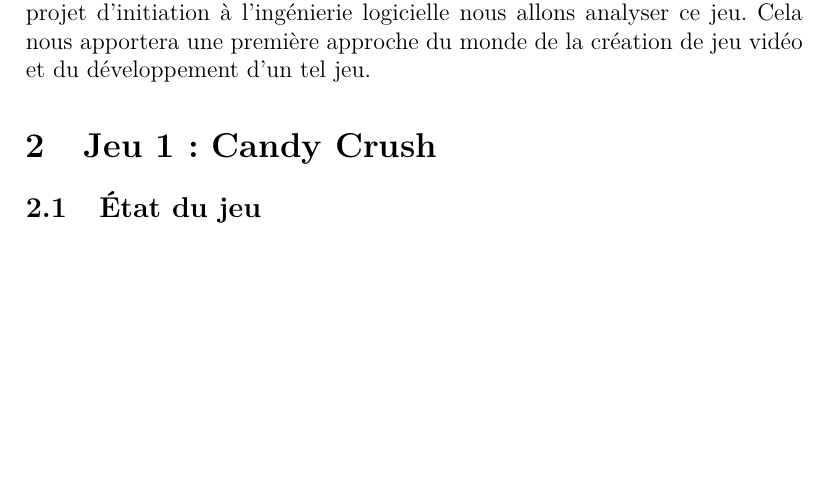
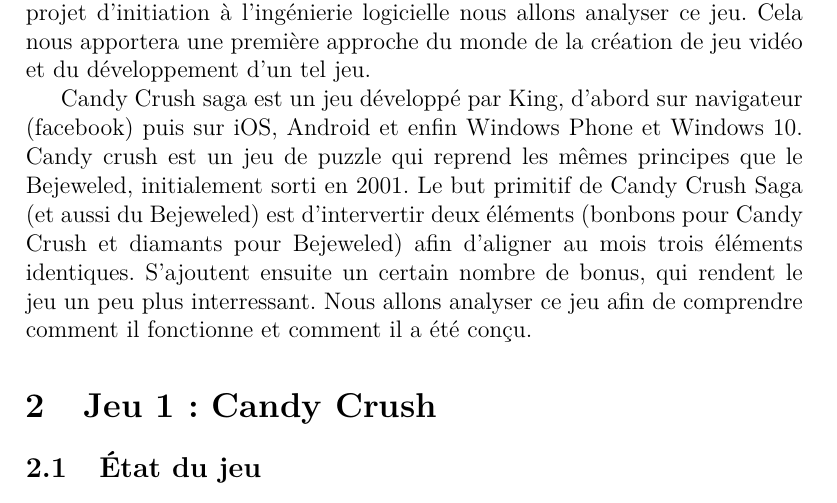
Before and after one commit to Slexis-Works/PIIL, a LaTeX document (rapport.tex): part of page 3 of 14, cut so that both start at the same text, the shorter picture padded with empty space. Compiled offline with pdfLaTeX.

Commit message:
Ajout d'une introduction

```diff
--- a/rapport.tex
+++ b/rapport.tex
@@ -72,6 +72,8 @@
 Le joueur se défend contre les centipèdes, les araignées, les scorpions et les puces. Le joueur gagne un round après avoir éliminé le centipède qui serpente entre les champignons. Actuellement le record du monde de Centipede en terme de score est de 7 111 111 points. Celui-ci est détenu par Donald Hayes qui a réalisé ce record le 5 novembre 2000.
 C'est pourquoi, dans le cadre du projet d'initiation à l'ingénierie logicielle nous allons analyser ce jeu. Cela nous apportera une première approche du monde de la création de jeu vidéo et du développement d'un tel jeu.
 
+Candy Crush saga est un jeu développé par King, d'abord sur navigateur (facebook) puis sur iOS, Android et enfin Windows Phone et Windows 10. Candy crush est un jeu de puzzle qui reprend les mêmes principes que le Bejeweled, initialement sorti en 2001. Le but primitif de Candy Crush Saga (et aussi du Bejeweled) est d'intervertir deux éléments (bonbons pour Candy Crush et diamants pour Bejeweled) afin d'aligner au mois trois éléments identiques. S'ajoutent ensuite un certain nombre de bonus, qui rendent le jeu un peu plus interressant. Nous allons analyser ce jeu afin de comprendre comment il fonctionne et comment il a été conçu.
+
 \section{Jeu 1 : Candy Crush}
 \input{rapport-jeu1.tex}
 
```
